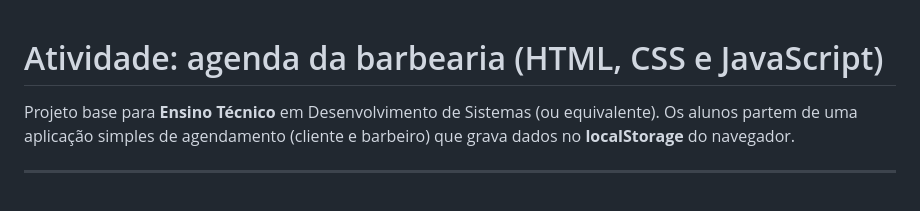
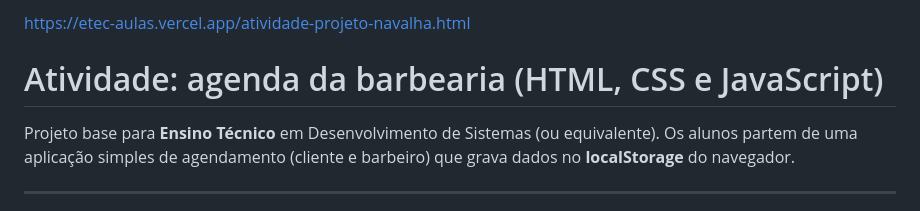
Before and after one commit to lucasalexandrino/etec_navalha3ds, a Markdown page: Contexto.md, the part around the change. GitHub-like rendering.

```diff
--- a/Contexto.md
+++ b/Contexto.md
@@ -1,3 +1,6 @@
+
+https://etec-aulas.vercel.app/atividade-projeto-navalha.html
+
 # Atividade: agenda da barbearia (HTML, CSS e JavaScript)
 
 Projeto base para **Ensino Técnico** em Desenvolvimento de Sistemas (ou equivalente). Os alunos partem de uma aplicação simples de agendamento (cliente e barbeiro) que grava dados no **localStorage** do navegador.
```
